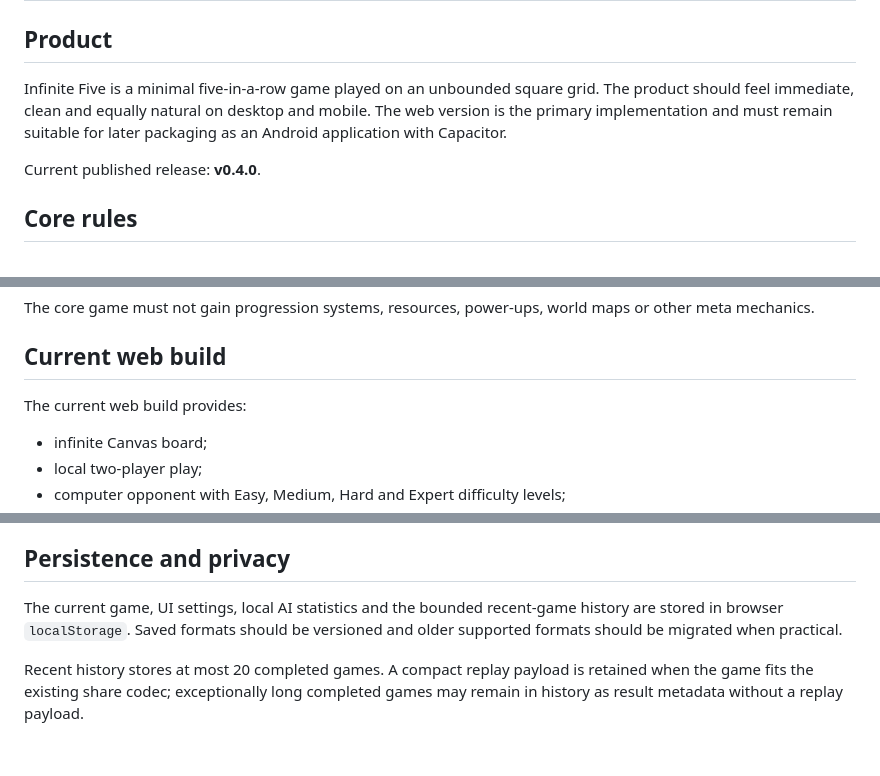
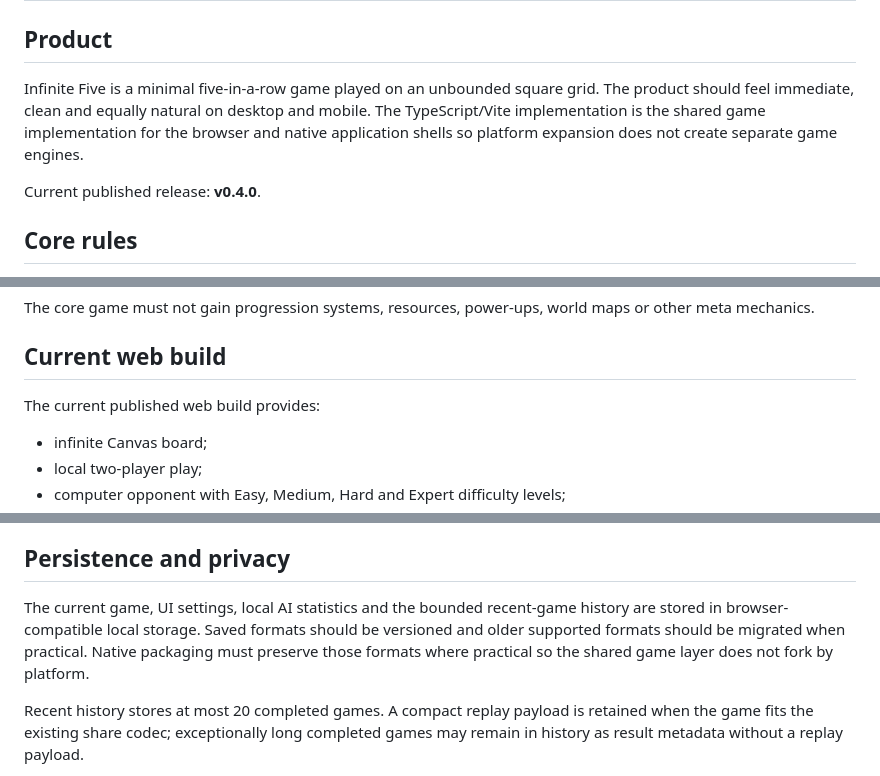
Before and after one commit to StanleyLl0yd/infinite-five, a Markdown page: docs/PRODUCT.md, 3 parts joined by grey strips. Rendered like a GitHub page; blank space fills up the shorter version.

```diff
--- a/docs/PRODUCT.md
+++ b/docs/PRODUCT.md
@@ -2,7 +2,7 @@
 
 ## Product
 
-Infinite Five is a minimal five-in-a-row game played on an unbounded square grid. The product should feel immediate, clean and equally natural on desktop and mobile. The web version is the primary implementation and must remain suitable for later packaging as an Android application with Capacitor.
+Infinite Five is a minimal five-in-a-row game played on an unbounded square grid. The product should feel immediate, clean and equally natural on desktop and mobile. The TypeScript/Vite implementation is the shared game implementation for the browser and native application shells so platform expansion does not create separate game engines.
 
 Current published release: **v0.4.0**.
 
@@ -21,7 +21,7 @@ The core game must not gain progression systems, resources, power-ups, world map
 
 ## Current web build
 
-The current web build provides:
+The current published web build provides:
 
 - infinite Canvas board;
 - local two-player play;
@@ -85,7 +95,7 @@ A completed game may be replayed step by step or shared as a URL. Opening a shar
 
 ## Persistence and privacy
 
-The current game, UI settings, local AI statistics and the bounded recent-game history are stored in browser `localStorage`. Saved formats should be versioned and older supported formats should be migrated when practical.
+The current game, UI settings, local AI statistics and the bounded recent-game history are stored in browser-compatible local storage. Saved formats should be versioned and older supported formats should be migrated when practical. Native packaging must preserve those formats where practical so the shared game layer does not fork by platform.
 
 Recent history stores at most 20 completed games. A compact replay payload is retained when the game fits the existing share codec; exceptionally long completed games may remain in history as result metadata without a replay payload.
 
```
Also changed, not shown: other parts of docs/PRODUCT.md (+23 -8 lines).
